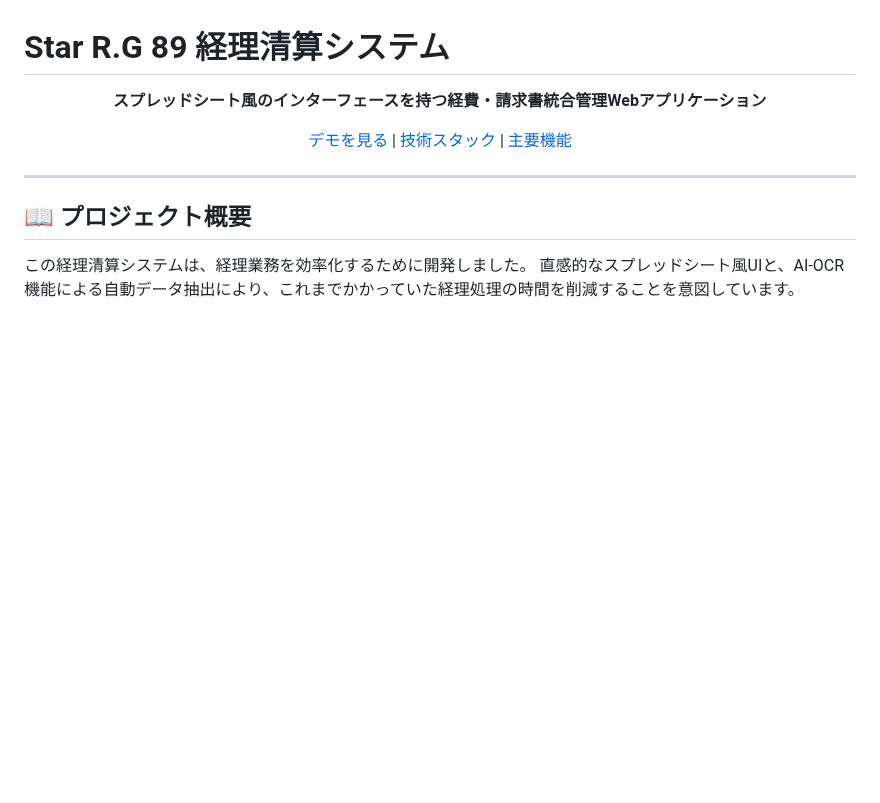
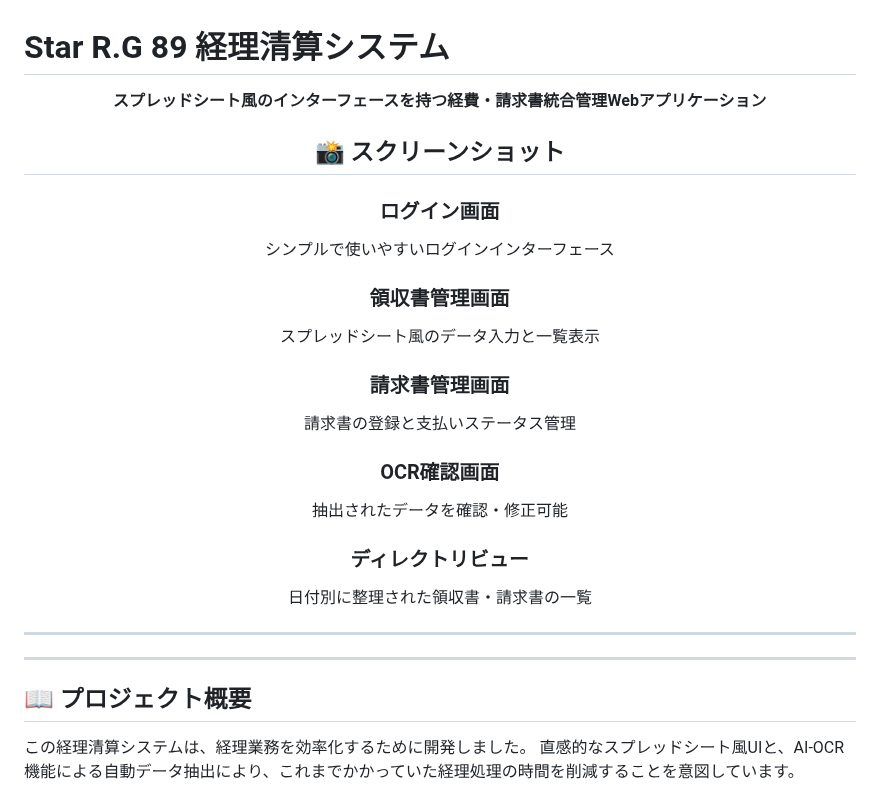
Before and after one commit to Satoru-Oki/starrg89_accounting, a Markdown page: README.md, the part around the change. Rendered like a GitHub page; blank space fills up the shorter version.

Commit message:
Enhance README with application screenshots
Added screenshots and descriptions for various application screens.

```diff
--- a/README.md
+++ b/README.md
@@ -4,7 +4,24 @@
 
 **スプレッドシート風のインターフェースを持つ経費・請求書統合管理Webアプリケーション**
 
-[デモを見る](https://starrg89.xyz) | [技術スタック](#技術スタック) | [主要機能](#主要機能)
+## 📸 スクリーンショット
+
+### ログイン画面
+シンプルで使いやすいログインインターフェース
+
+### 領収書管理画面
+スプレッドシート風のデータ入力と一覧表示
+
+### 請求書管理画面
+請求書の登録と支払いステータス管理
+
+### OCR確認画面
+抽出されたデータを確認・修正可能
+
+### ディレクトリビュー
+日付別に整理された領収書・請求書の一覧
+
+---
 
 </div>
 
```
